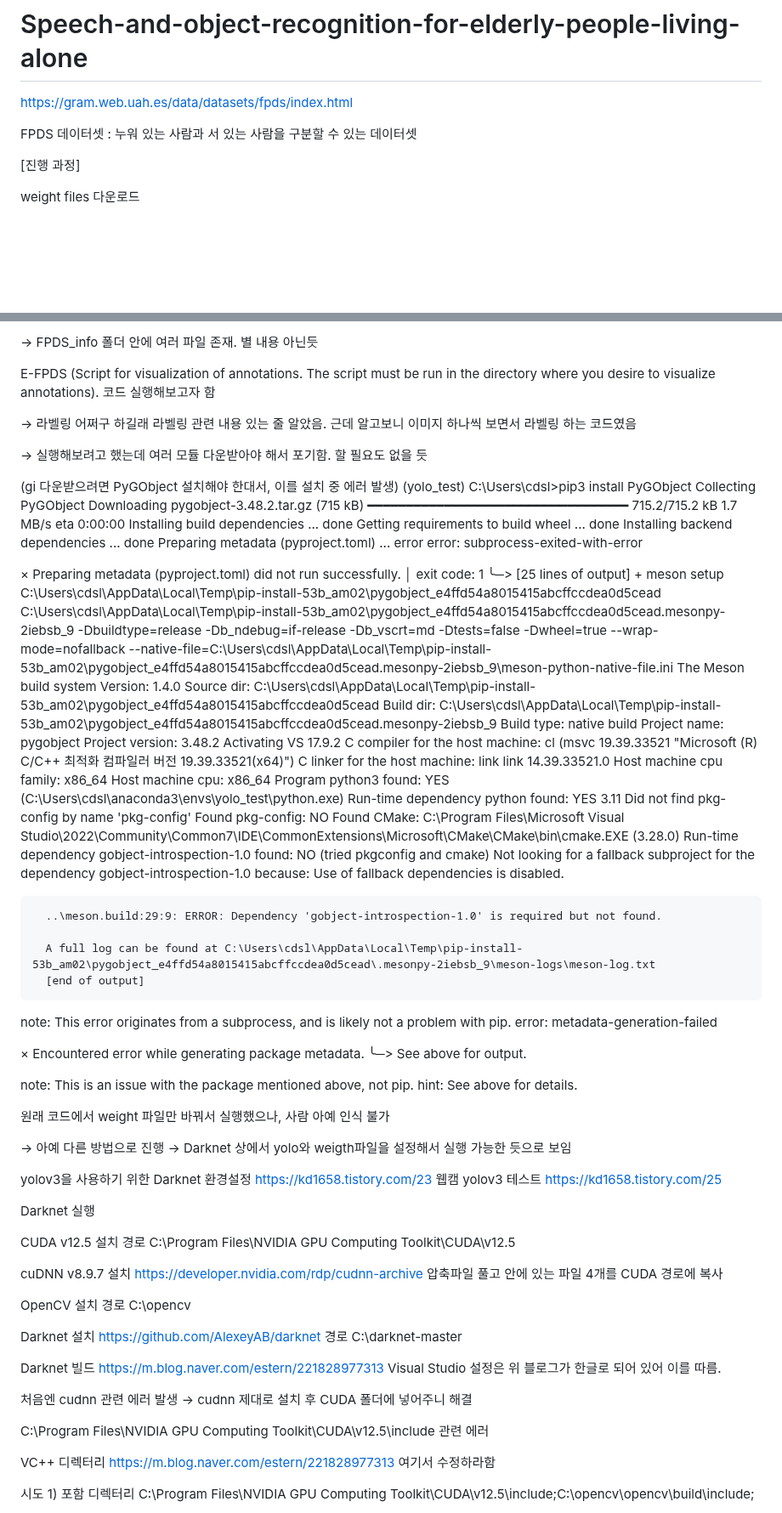
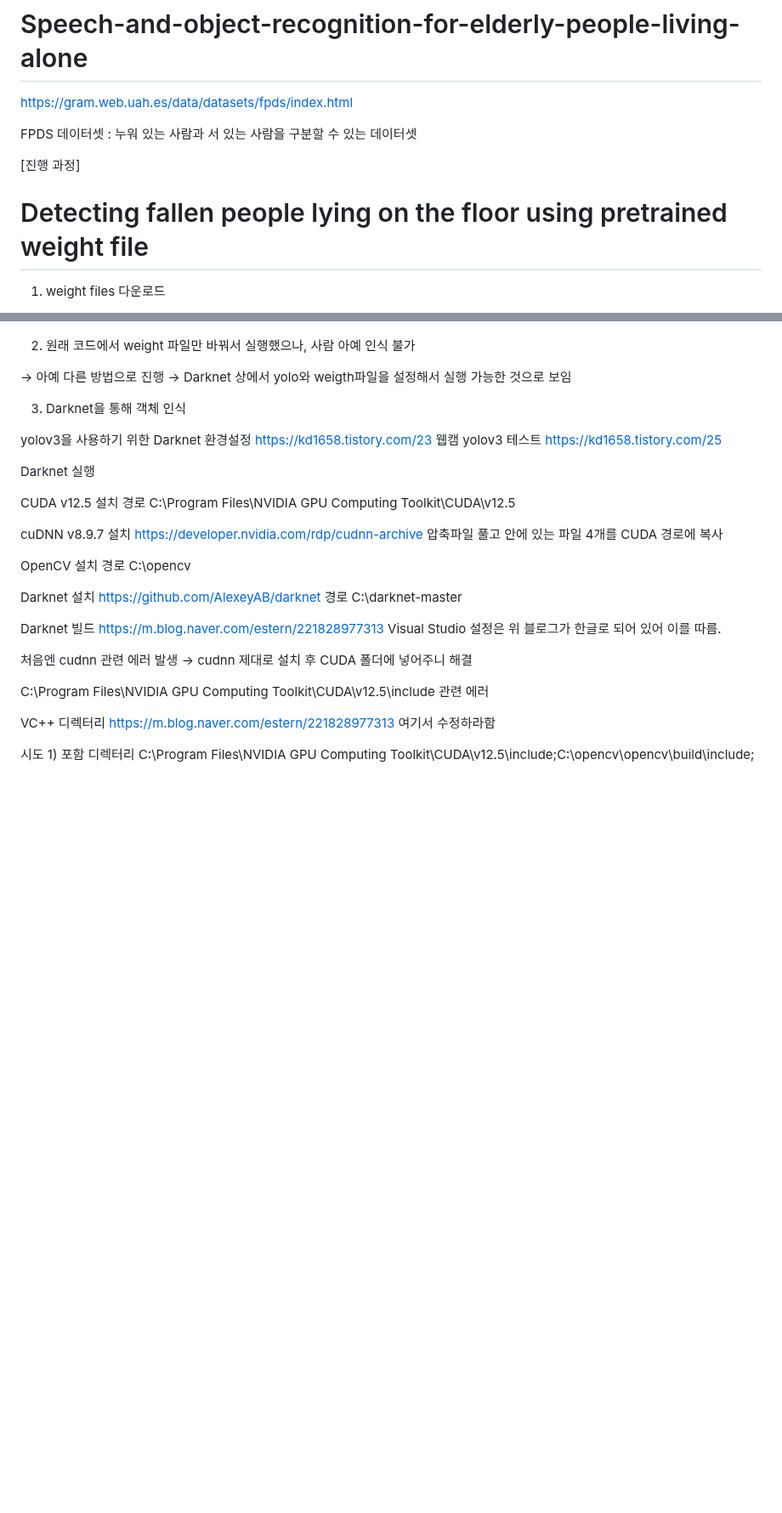
Before and after one commit to MechanIT/Speech-and-object-recognition-for-elderly-people-living-alone, a Markdown page: README.md, 2 parts joined by grey strips. Shown at 85% size. Drawn GitHub-style; blank space fills up the shorter version.

```diff
--- a/README.md
+++ b/README.md
@@ -9,5 +9,6 @@ FPDS 데이터셋 : 누워 있는 사람과 서 있는 사람을 구분할 수
 
 [진행 과정]
 
-weight files 다운로드
+# Detecting fallen people lying on the floor using pretrained weight file
+1. weight files 다운로드
 
@@ -15,67 +16,12 @@ E-FPDS (Code + Annotations) 다운로드
 
-→ FPDS_info 폴더 안에 여러 파일 존재. 별 내용 아닌듯
 
-E-FPDS (Script for visualization of annotations. The script must be run in the directory where you desire to visualize annotations). 코드 실행해보고자 함
-
-→ 라벨링 어쩌구 하길래 라벨링 관련 내용 있는 줄 알았음. 근데 알고보니 이미지 하나씩 보면서 라벨링 하는 코드였음
-
-→ 실행해보려고 했는데 여러 모듈 다운받아야 해서 포기함. 할 필요도 없을 듯
-
-(gi 다운받으려면 PyGObject 설치해야 한대서, 이를 설치 중 에러 발생)
-(yolo_test) C:\Users\cdsl>pip3 install PyGObject
-Collecting PyGObject
-  Downloading pygobject-3.48.2.tar.gz (715 kB)
-     ━━━━━━━━━━━━━━━━━━━━━━━━━━━━━━━━━━ 715.2/715.2 kB 1.7 MB/s eta 0:00:00
-  Installing build dependencies ... done
-  Getting requirements to build wheel ... done
-  Installing backend dependencies ... done
-  Preparing metadata (pyproject.toml) ... error
-  error: subprocess-exited-with-error
-
-  × Preparing metadata (pyproject.toml) did not run successfully.
-  │ exit code: 1
-  ╰─> [25 lines of output]
-      + meson setup C:\Users\cdsl\AppData\Local\Temp\pip-install-53b_am02\pygobject_e4ffd54a8015415abcffccdea0d5cead C:\Users\cdsl\AppData\Local\Temp\pip-install-53b_am02\pygobject_e4ffd54a8015415abcffccdea0d5cead\.mesonpy-2iebsb_9 -Dbuildtype=release -Db_ndebug=if-release -Db_vscrt=md -Dtests=false -Dwheel=true --wrap-mode=nofallback --native-file=C:\Users\cdsl\AppData\Local\Temp\pip-install-53b_am02\pygobject_e4ffd54a8015415abcffccdea0d5cead\.mesonpy-2iebsb_9\meson-python-native-file.ini
-      The Meson build system
-      Version: 1.4.0
-      Source dir: C:\Users\cdsl\AppData\Local\Temp\pip-install-53b_am02\pygobject_e4ffd54a8015415abcffccdea0d5cead
-      Build dir: C:\Users\cdsl\AppData\Local\Temp\pip-install-53b_am02\pygobject_e4ffd54a8015415abcffccdea0d5cead\.mesonpy-2iebsb_9
-      Build type: native build
-      Project name: pygobject
-      Project version: 3.48.2
-      Activating VS 17.9.2
-      C compiler for the host machine: cl (msvc 19.39.33521 "Microsoft (R) C/C++ 최적화 컴파일러 버전 19.39.33521(x64)")
-      C linker for the host machine: link link 14.39.33521.0
-      Host machine cpu family: x86_64
-      Host machine cpu: x86_64
-      Program python3 found: YES (C:\Users\cdsl\anaconda3\envs\yolo_test\python.exe)
-      Run-time dependency python found: YES 3.11
-      Did not find pkg-config by name 'pkg-config'
-      Found pkg-config: NO
-      Found CMake: C:\Program Files\Microsoft Visual Studio\2022\Community\Common7\IDE\CommonExtensions\Microsoft\CMake\CMake\bin\cmake.EXE (3.28.0)
-      Run-time dependency gobject-introspection-1.0 found: NO (tried pkgconfig and cmake)
-      Not looking for a fallback subproject for the dependency gobject-introspection-1.0 because:
-      Use of fallback dependencies is disabled.
-
-      ..\meson.build:29:9: ERROR: Dependency 'gobject-introspection-1.0' is required but not found.
-
-      A full log can be found at C:\Users\cdsl\AppData\Local\Temp\pip-install-53b_am02\pygobject_e4ffd54a8015415abcffccdea0d5cead\.mesonpy-2iebsb_9\meson-logs\meson-log.txt
-      [end of output]
-
-  note: This error originates from a subprocess, and is likely not a problem with pip.
-error: metadata-generation-failed
-
-× Encountered error while generating package metadata.
-╰─> See above for output.
-
-note: This is an issue with the package mentioned above, not pip.
-hint: See above for details.
-
-원래 코드에서 weight 파일만 바꿔서 실행했으나, 사람 아예 인식 불가
+2. 원래 코드에서 weight 파일만 바꿔서 실행했으나, 사람 아예 인식 불가
 
 → 아예 다른 방법으로 진행
-→ Darknet 상에서 yolo와 weigth파일을 설정해서 실행 가능한 듯으로 보임
+→ Darknet 상에서 yolo와 weigth파일을 설정해서 실행 가능한 것으로 보임
 
+
+3. Darknet을 통해 객체 인식
 
 yolov3을 사용하기 위한 Darknet 환경설정 https://kd1658.tistory.com/23
 웹캠 yolov3 테스트 https://kd1658.tistory.com/25
```
Also changed, not shown: other parts of README.md (+1 -1 lines).
